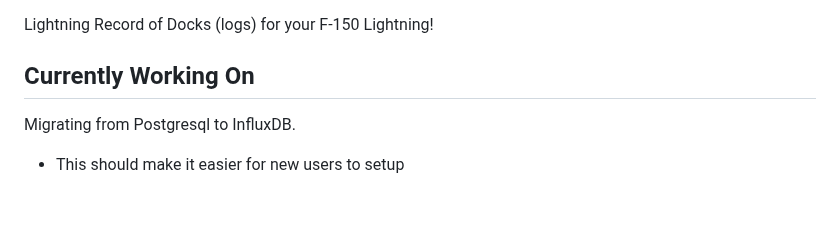
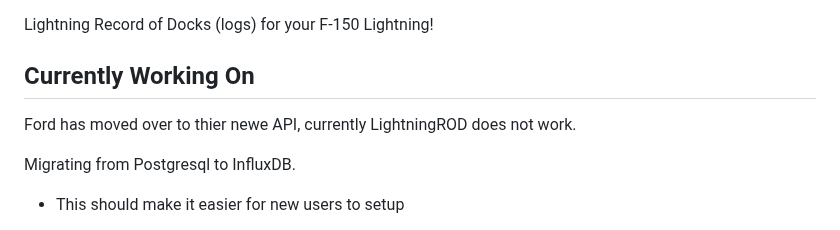
Before and after one commit to SquidBytes/LightningROD, a Markdown page: README.md, the part around the change. Drawn GitHub-style; blank space fills up the shorter version.

Commit message:
New API readme update

```diff
--- a/README.md
+++ b/README.md
@@ -2,6 +2,10 @@
 Lightning Record of Docks (logs) for your F-150 Lightning!
 
 ## Currently Working On
+
+Ford has moved over to thier newe API, currently LightningROD does not work.
+
+
 Migrating from Postgresql to InfluxDB.
  - This should make it easier for new users to setup
  - HomeAssistant talks to InfluxDB easily
```
